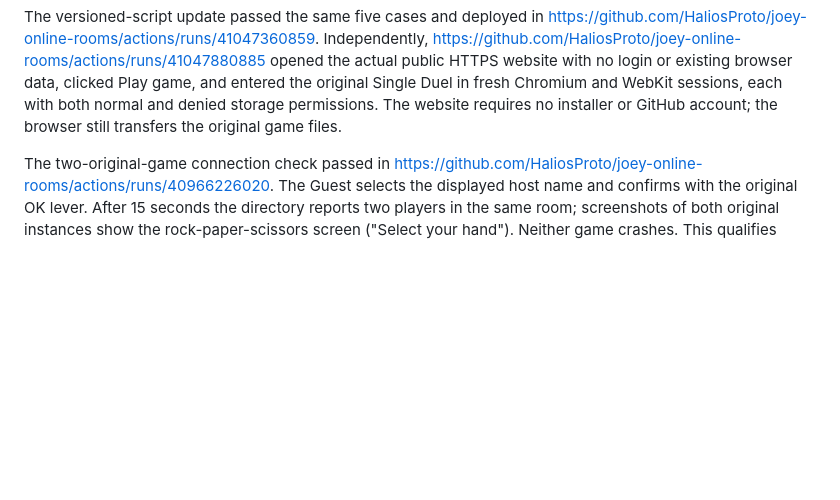
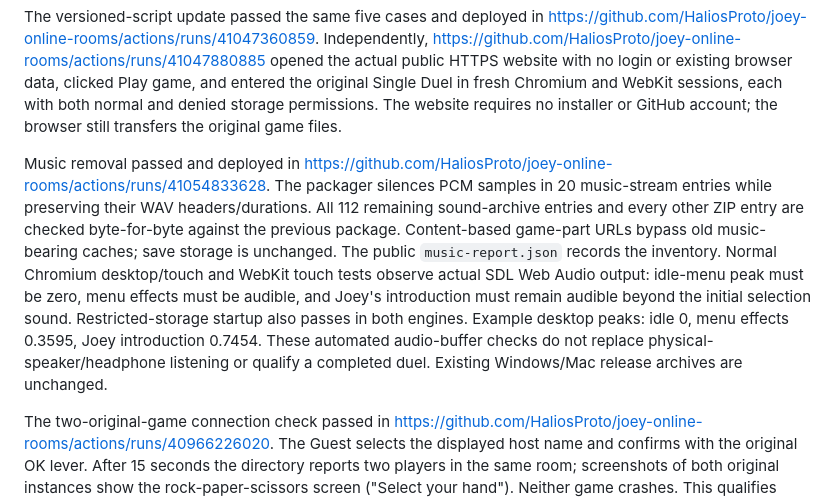
Before and after one commit to HaliosProto/joey-online-rooms, a Markdown page: TESTING.md, the part around the change. Rendered like a GitHub page; blank space fills up the shorter version.

```diff
--- a/TESTING.md
+++ b/TESTING.md
@@ -109,5 +109,7 @@ Cloud run https://github.com/HaliosProto/joey-online-rooms/actions/runs/41047200
 
 The versioned-script update passed the same five cases and deployed in https://github.com/HaliosProto/joey-online-rooms/actions/runs/41047360859. Independently, https://github.com/HaliosProto/joey-online-rooms/actions/runs/41047880885 opened the actual public HTTPS website with no login or existing browser data, clicked Play game, and entered the original Single Duel in fresh Chromium and WebKit sessions, each with both normal and denied storage permissions. The website requires no installer or GitHub account; the browser still transfers the original game files.
 
+Music removal passed and deployed in https://github.com/HaliosProto/joey-online-rooms/actions/runs/41054833628. The packager silences PCM samples in 20 music-stream entries while preserving their WAV headers/durations. All 112 remaining sound-archive entries and every other ZIP entry are checked byte-for-byte against the previous package. Content-based game-part URLs bypass old music-bearing caches; save storage is unchanged. The public `music-report.json` records the inventory. Normal Chromium desktop/touch and WebKit touch tests observe actual SDL Web Audio output: idle-menu peak must be zero, menu effects must be audible, and Joey's introduction must remain audible beyond the initial selection sound. Restricted-storage startup also passes in both engines. Example desktop peaks: idle 0, menu effects 0.3595, Joey introduction 0.7454. These automated audio-buffer checks do not replace physical-speaker/headphone listening or qualify a completed duel. Existing Windows/Mac release archives are unchanged.
+
 
 The two-original-game connection check passed in https://github.com/HaliosProto/joey-online-rooms/actions/runs/40966226020. The Guest selects the displayed host name and confirms with the original OK lever. After 15 seconds the directory reports two players in the same room; screenshots of both original instances show the rock-paper-scissors screen ("Select your hand"). Neither game crashes. This qualifies original Host -> discovery -> Guest selection -> connection -> pre-duel handshake in the cloud browser runtime. It does not qualify a completed duel or physical-phone performance.
```
Also changed, not shown: README.md (+2 -0 lines), mobile/README.md (+2 -2 lines).
